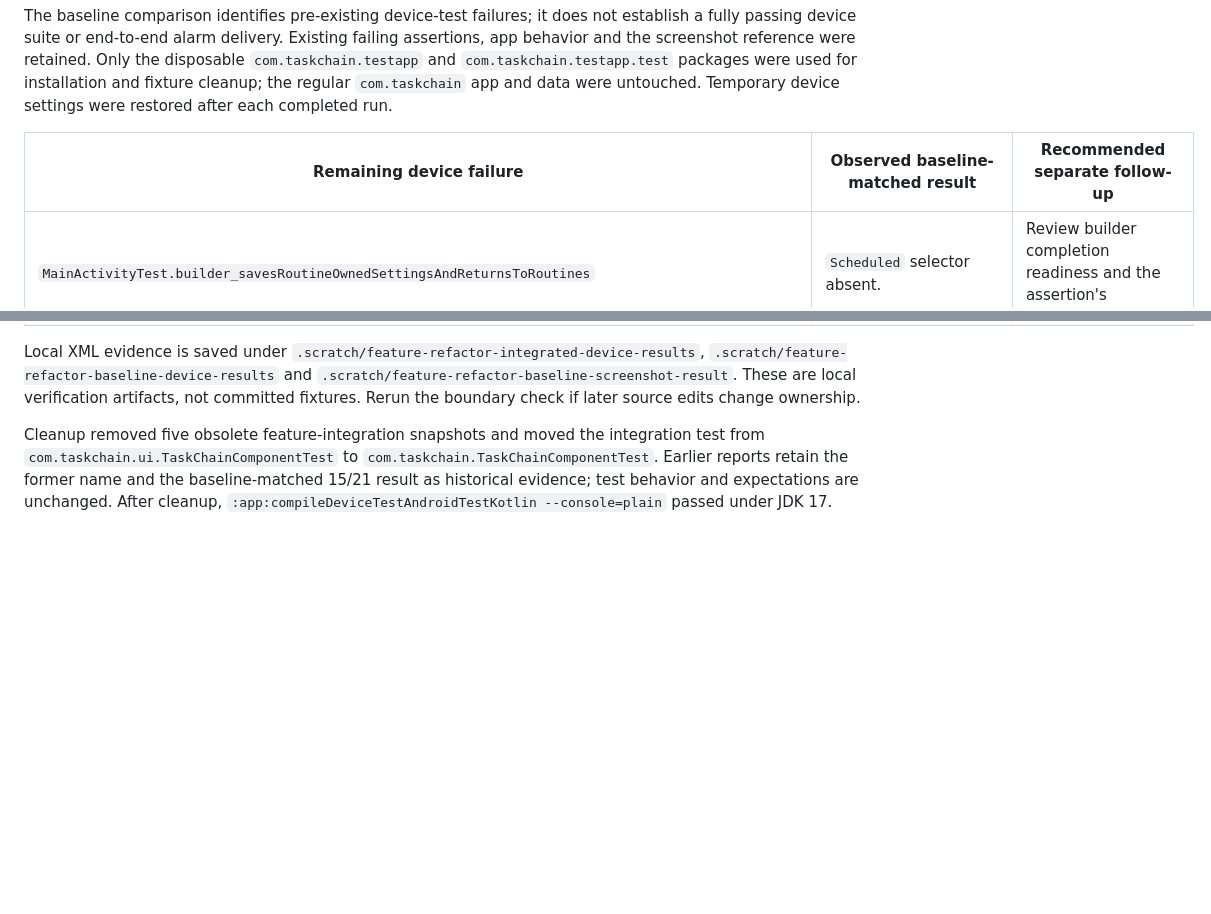
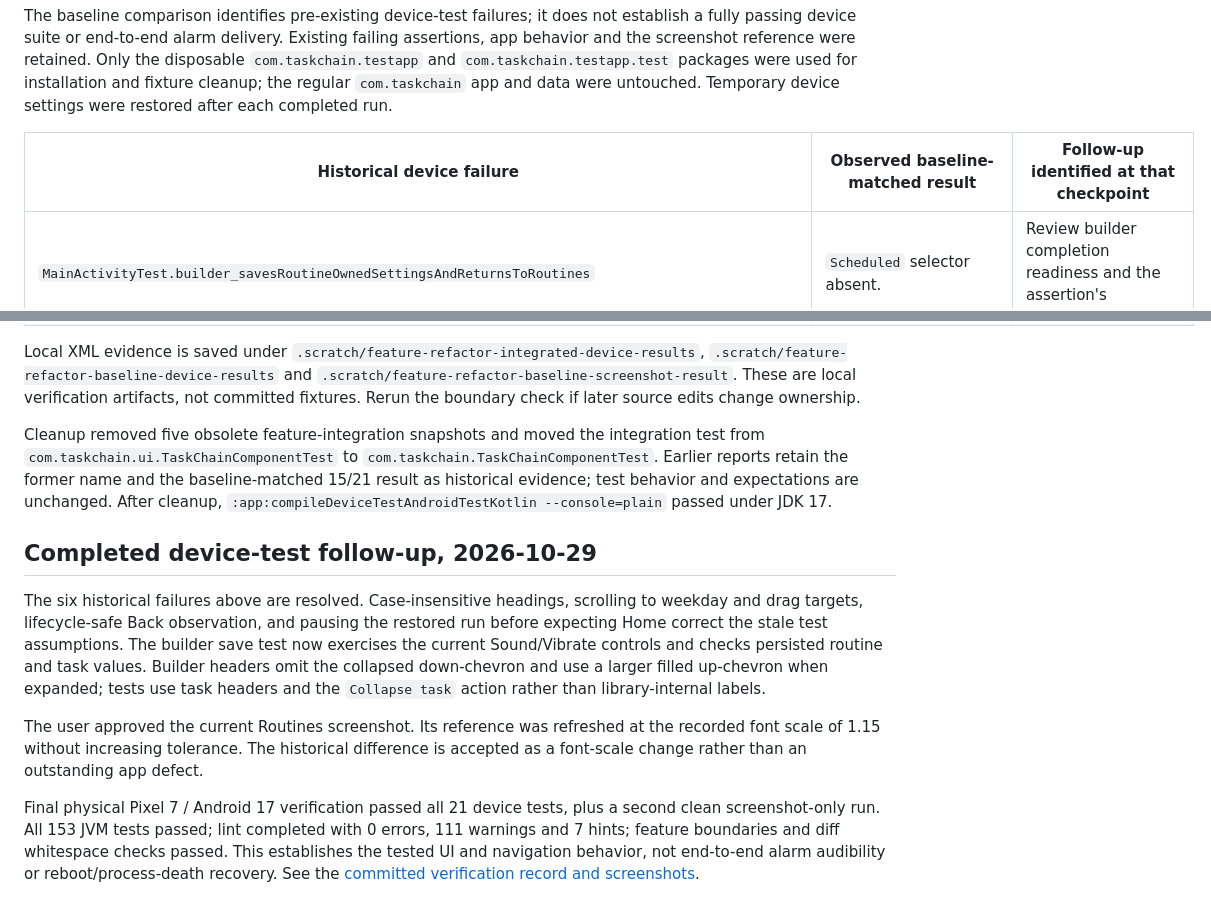
Before and after one commit to matthewdmanning/TaskChain, a Markdown page: docs/feature-refactor-plan.md, 2 parts joined by grey strips. Drawn GitHub-style; blank space fills up the shorter version.

Commit message:
Record passing device follow-up in refactor verification

```diff
--- a/docs/feature-refactor-plan.md
+++ b/docs/feature-refactor-plan.md
@@ -76,7 +76,7 @@ The implementation retains one `:app` module with six current features: Authorin
 
 The baseline comparison identifies pre-existing device-test failures; it does not establish a fully passing device suite or end-to-end alarm delivery. Existing failing assertions, app behavior and the screenshot reference were retained. Only the disposable `com.taskchain.testapp` and `com.taskchain.testapp.test` packages were used for installation and fixture cleanup; the regular `com.taskchain` app and data were untouched. Temporary device settings were restored after each completed run.
 
-| Remaining device failure | Observed baseline-matched result | Recommended separate follow-up |
+| Historical device failure | Observed baseline-matched result | Follow-up identified at that checkpoint |
 | --- | --- | --- |
 | `MainActivityTest.builder_savesRoutineOwnedSettingsAndReturnsToRoutines` | `Scheduled` selector absent. | Review builder completion readiness and the assertion's destination selector. |
 | `MainActivityTest.builder_dragHandlesReorderCollapsedAndExpandedTasks` | `CyberAccordionChevron` selector absent. | Review current accordion semantics and the drag test's selectors/readiness. |
@@ -88,3 +88,11 @@ The baseline comparison identifies pre-existing device-test failures; it does no
 Local XML evidence is saved under `.scratch/feature-refactor-integrated-device-results`, `.scratch/feature-refactor-baseline-device-results` and `.scratch/feature-refactor-baseline-screenshot-result`. These are local verification artifacts, not committed fixtures. Rerun the boundary check if later source edits change ownership.
 
 Cleanup removed five obsolete feature-integration snapshots and moved the integration test from `com.taskchain.ui.TaskChainComponentTest` to `com.taskchain.TaskChainComponentTest`. Earlier reports retain the former name and the baseline-matched 15/21 result as historical evidence; test behavior and expectations are unchanged. After cleanup, `:app:compileDeviceTestAndroidTestKotlin --console=plain` passed under JDK 17.
+
+## Completed device-test follow-up, 2026-10-29
+
+The six historical failures above are resolved. Case-insensitive headings, scrolling to weekday and drag targets, lifecycle-safe Back observation, and pausing the restored run before expecting Home correct the stale test assumptions. The builder save test now exercises the current Sound/Vibrate controls and checks persisted routine and task values. Builder headers omit the collapsed down-chevron and use a larger filled up-chevron when expanded; tests use task headers and the `Collapse task` action rather than library-internal labels.
+
+The user approved the current Routines screenshot. Its reference was refreshed at the recorded font scale of 1.15 without increasing tolerance. The historical difference is accepted as a font-scale change rather than an outstanding app defect.
+
+Final physical Pixel 7 / Android 17 verification passed all 21 device tests, plus a second clean screenshot-only run. All 153 JVM tests passed; lint completed with 0 errors, 111 warnings and 7 hints; feature boundaries and diff whitespace checks passed. This establishes the tested UI and navigation behavior, not end-to-end alarm audibility or reboot/process-death recovery. See the [committed verification record and screenshots](testing/evidence/2026-10-29/README.md).
```
Also changed, not shown: 1 other file.
